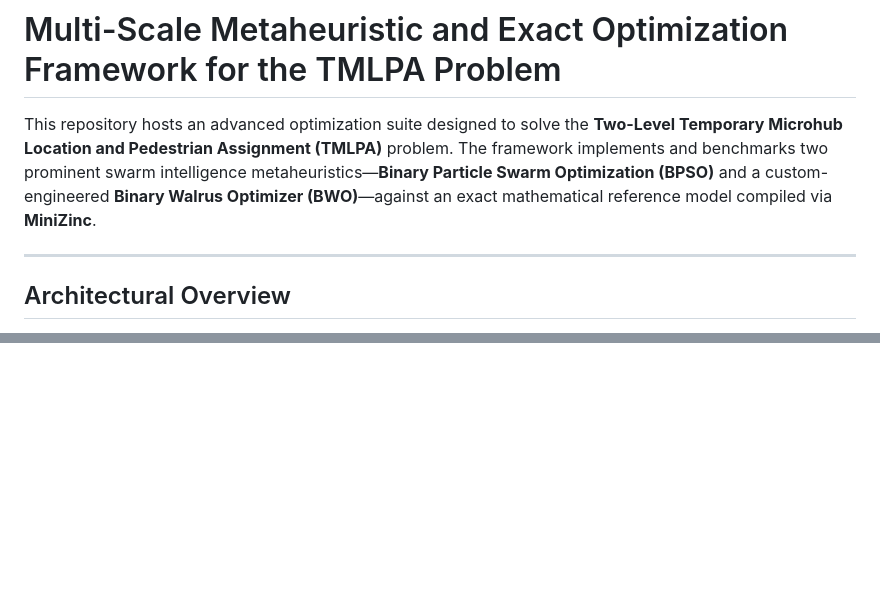
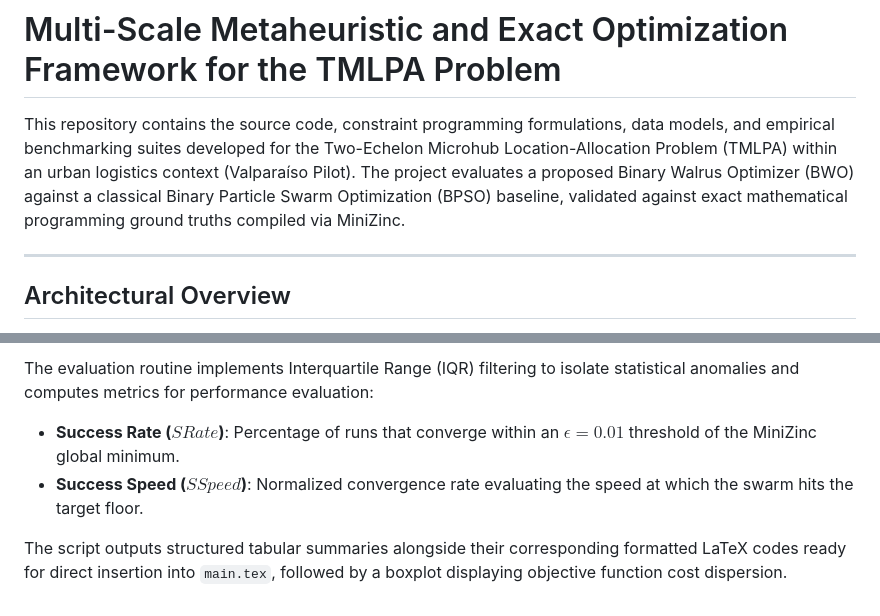
Before and after one commit to jorgequirozh/JQUIROZ-PROYECTO-IAA-MIA-2026, a Markdown page: README.md, 2 parts joined by grey strips. Rendered like a GitHub page; blank space fills up the shorter version.

```diff
--- a/README.md
+++ b/README.md
@@ -1,6 +1,5 @@
 # Multi-Scale Metaheuristic and Exact Optimization Framework for the TMLPA Problem
-
-This repository hosts an advanced optimization suite designed to solve the **Two-Level Temporary Microhub Location and Pedestrian Assignment (TMLPA)** problem. The framework implements and benchmarks two prominent swarm intelligence metaheuristics—**Binary Particle Swarm Optimization (BPSO)** and a custom-engineered **Binary Walrus Optimizer (BWO)**—against an exact mathematical reference model compiled via **MiniZinc**.
+This repository contains the source code, constraint programming formulations, data models, and empirical benchmarking suites developed for the Two-Echelon Microhub Location-Allocation Problem (TMLPA) within an urban logistics context (Valparaíso Pilot). The project evaluates a proposed Binary Walrus Optimizer (BWO) against a classical Binary Particle Swarm Optimization (BPSO) baseline, validated against exact mathematical programming ground truths compiled via MiniZinc.
 
 ---
 
@@ -91,0 +86,6 @@ Experimental outputs reveal a distinct architectural contrast as logistical boun
+The evaluation routine implements Interquartile Range (IQR) filtering to isolate statistical anomalies and computes metrics for performance evaluation:
+
+* **Success Rate ($SRate$)**: Percentage of runs that converge within an $\epsilon = 0.01$ threshold of the MiniZinc global minimum.
+* **Success Speed ($SSpeed$)**: Normalized convergence rate evaluating the speed at which the swarm hits the target floor.
+
+The script outputs structured tabular summaries alongside their corresponding formatted LaTeX codes ready for direct insertion into `main.tex`, followed by a boxplot displaying objective function cost dispersion.
```
Also changed, not shown: other parts of README.md (+48 -53 lines).
